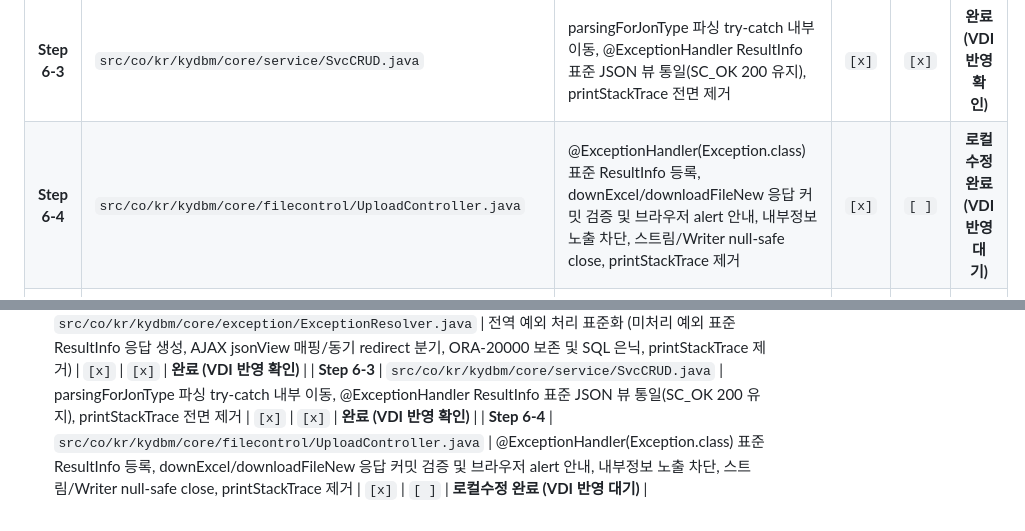
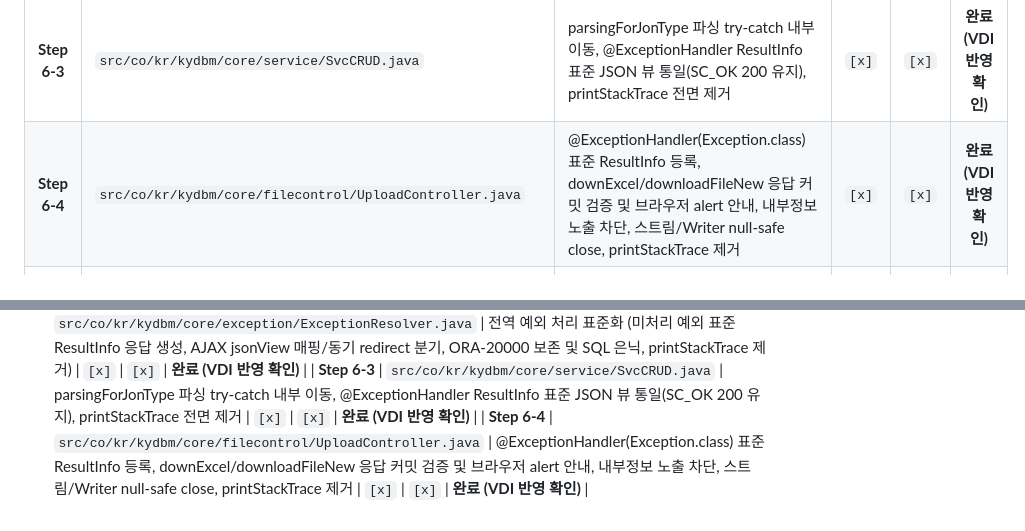
Before and after one commit to iskar79/SERICEO_CRM, a Markdown page: CHANGELOG_KHMA.md, 2 parts joined by grey strips. GitHub-like rendering.

Commit message:
20261104 khma : Step 6-4 UploadController VDI 반영 확인 완료 및 대장 갱신

```diff
--- a/CHANGELOG_KHMA.md
+++ b/CHANGELOG_KHMA.md
@@ -62,7 +62,7 @@
 | **Step 6-1** | `WebContent/js/jquery.kdb.soap.2.0.js` | soap 통신 관문 4대 고도화 (PostJsonData 직렬화 사전격리/JSON안전파싱/콜백격리/E1000보장, GetJsonServer 동기안전파싱, _serialize null방어, Json2Str 문자열이스케이프) | `[x]` | `[x]` | **완료 (VDI 반영 확인)** |
 | **Step 6-2** | `src/co/kr/kydbm/core/exception/ExceptionResolver.java` | 전역 예외 처리 표준화 (미처리 예외 표준 ResultInfo 응답 생성, AJAX jsonView 매핑/동기 redirect 분기, ORA-20000 보존 및 SQL 은닉, printStackTrace 제거) | `[x]` | `[x]` | **완료 (VDI 반영 확인)** |
 | **Step 6-3** | `src/co/kr/kydbm/core/service/SvcCRUD.java` | parsingForJonType 파싱 try-catch 내부 이동, @ExceptionHandler ResultInfo 표준 JSON 뷰 통일(SC_OK 200 유지), printStackTrace 전면 제거 | `[x]` | `[x]` | **완료 (VDI 반영 확인)** |
-| **Step 6-4** | `src/co/kr/kydbm/core/filecontrol/UploadController.java` | @ExceptionHandler(Exception.class) 표준 ResultInfo 등록, downExcel/downloadFileNew 응답 커밋 검증 및 브라우저 alert 안내, 내부정보 노출 차단, 스트림/Writer null-safe close, printStackTrace 제거 | `[x]` | `[ ]` | **로컬수정 완료 (VDI 반영 대기)** |
+| **Step 6-4** | `src/co/kr/kydbm/core/filecontrol/UploadController.java` | @ExceptionHandler(Exception.class) 표준 ResultInfo 등록, downExcel/downloadFileNew 응답 커밋 검증 및 브라우저 alert 안내, 내부정보 노출 차단, 스트림/Writer null-safe close, printStackTrace 제거 | `[x]` | `[x]` | **완료 (VDI 반영 확인)** |
 | **Step 6-4** | `src/co/kr/kydbm/core/filecontrol/UploadController.java` | @ExceptionHandler(Exception.class) 표준 ResultInfo 등록, downExcel/downloadFileNew 응답 커밋 검증 및 브라우저 alert 안내, 내부정보 노출 차단, 스트림/Writer null-safe close, printStackTrace 제거 | `[x]` | `[ ]` | **로컬수정 완료 (VDI 반영 대기)** |
 | **Step 3** | `MonArchDaoImpl.java`, `FilterGenerator.java`, 프로시저/배치 등 | KSign SecureDB 개인정보 암복호화 공통 모듈 및 프로시저/엑셀업로드 적용 | `[ ]` | `[ ]` | 대기 |
 
@@ -102,4 +102,4 @@
 | **Step 6-1** | `WebContent/js/jquery.kdb.soap.2.0.js` | soap 통신 관문 4대 고도화 (PostJsonData 직렬화 사전격리/JSON안전파싱/콜백격리/E1000보장, GetJsonServer 동기안전파싱, _serialize null방어, Json2Str 문자열이스케이프) | `[x]` | `[x]` | **완료 (VDI 반영 확인)** |
 | **Step 6-2** | `src/co/kr/kydbm/core/exception/ExceptionResolver.java` | 전역 예외 처리 표준화 (미처리 예외 표준 ResultInfo 응답 생성, AJAX jsonView 매핑/동기 redirect 분기, ORA-20000 보존 및 SQL 은닉, printStackTrace 제거) | `[x]` | `[x]` | **완료 (VDI 반영 확인)** |
 | **Step 6-3** | `src/co/kr/kydbm/core/service/SvcCRUD.java` | parsingForJonType 파싱 try-catch 내부 이동, @ExceptionHandler ResultInfo 표준 JSON 뷰 통일(SC_OK 200 유지), printStackTrace 전면 제거 | `[x]` | `[x]` | **완료 (VDI 반영 확인)** |
-| **Step 6-4** | `src/co/kr/kydbm/core/filecontrol/UploadController.java` | @ExceptionHandler(Exception.class) 표준 ResultInfo 등록, downExcel/downloadFileNew 응답 커밋 검증 및 브라우저 alert 안내, 내부정보 노출 차단, 스트림/Writer null-safe close, printStackTrace 제거 | `[x]` | `[ ]` | **로컬수정 완료 (VDI 반영 대기)** |
+| **Step 6-4** | `src/co/kr/kydbm/core/filecontrol/UploadController.java` | @ExceptionHandler(Exception.class) 표준 ResultInfo 등록, downExcel/downloadFileNew 응답 커밋 검증 및 브라우저 alert 안내, 내부정보 노출 차단, 스트림/Writer null-safe close, printStackTrace 제거 | `[x]` | `[x]` | **완료 (VDI 반영 확인)** |
```
Also changed, not shown: AGENTS.md (+1 -1 lines), HANDOVER_SYNC.md (+1 -1 lines).
